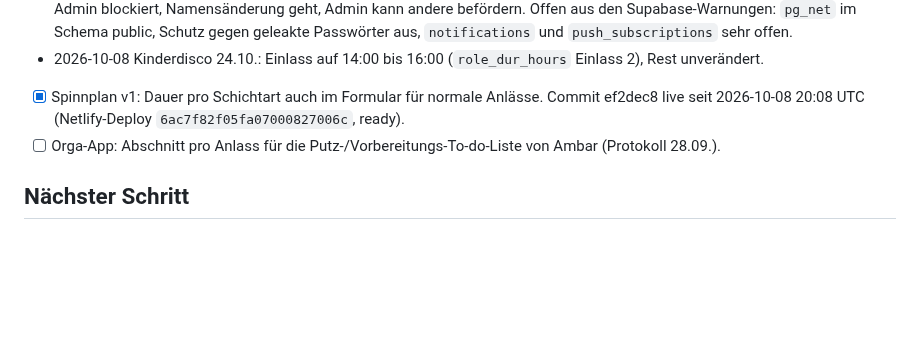
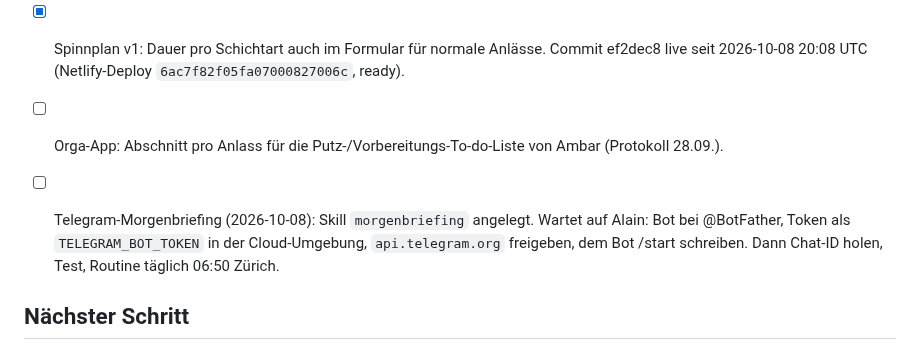
Before and after one commit to daellengarnier/jarvis, a Markdown page: areas/privat-projekte/NOTES.md, the part around the change. GitHub-like rendering; blank space fills up the shorter version.

Commit message:
Skill morgenbriefing für tägliches Telegram-Briefing angelegt
Co-Authored-By: Claude Opus 5.5 <noreply@anthropic.com>
Claude-Session: https://claude.ai/code/session_01HGftt17V9bfKargcYgJfa5

```diff
--- a/areas/privat-projekte/NOTES.md
+++ b/areas/privat-projekte/NOTES.md
@@ -35,6 +35,8 @@ Zuletzt aktualisiert: 2026-10-08
 - [x] Spinnplan v1: Dauer pro Schichtart auch im Formular für normale Anlässe. Commit ef2dec8 live seit 2026-10-08 20:08 UTC (Netlify-Deploy `6ac7f82f05fa07000827006c`, ready).
 - [ ] Orga-App: Abschnitt pro Anlass für die Putz-/Vorbereitungs-To-do-Liste von Ambar (Protokoll 28.09.).
 
+- [ ] Telegram-Morgenbriefing (2026-10-08): Skill `morgenbriefing` angelegt. Wartet auf Alain: Bot bei @BotFather, Token als `TELEGRAM_BOT_TOKEN` in der Cloud-Umgebung, `api.telegram.org` freigeben, dem Bot /start schreiben. Dann Chat-ID holen, Test, Routine täglich 06:50 Zürich.
+
 ## Nächster Schritt
 
 - Spinnplan: nächste Änderung per Push auf main, Deploy über Netlify-Connector kontrollieren.
```
Also changed, not shown: CLAUDE.md (+1 -0 lines), 1 other file.
